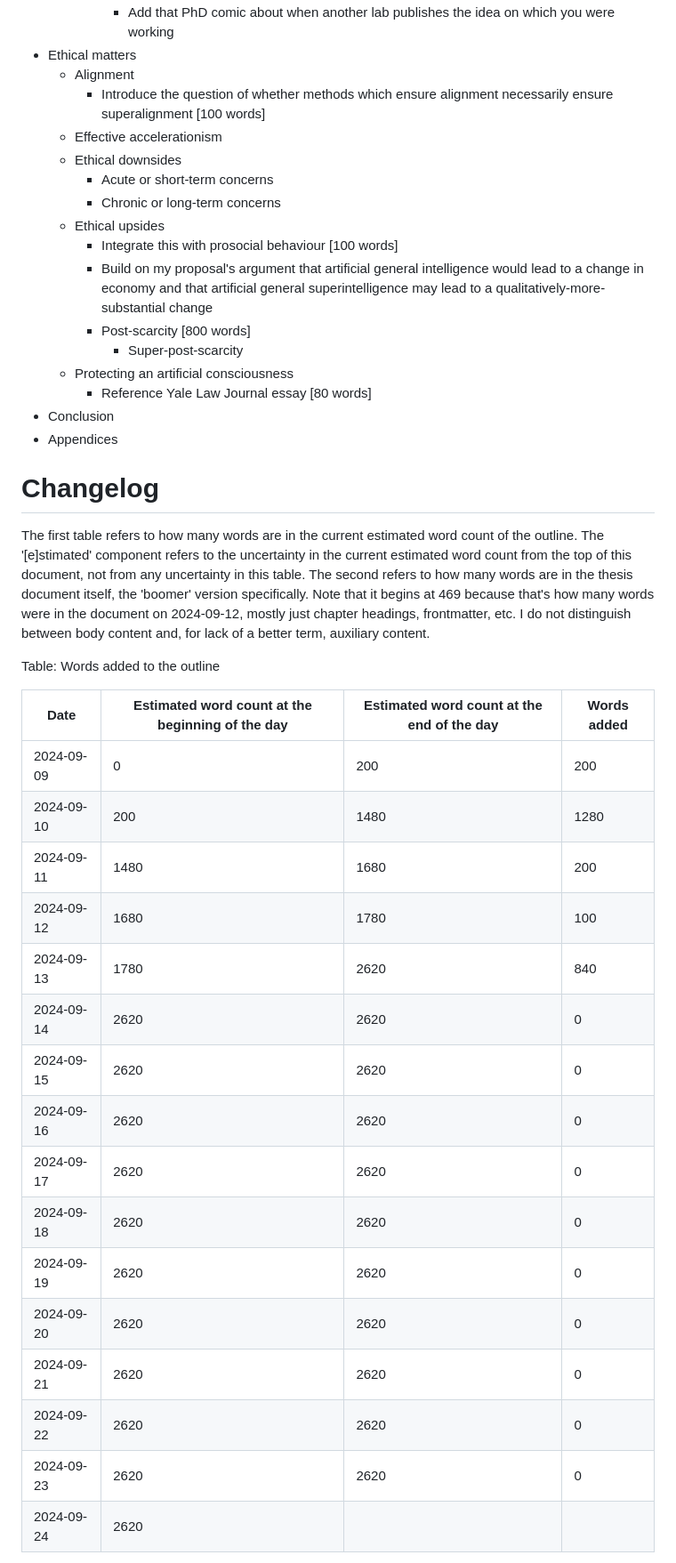
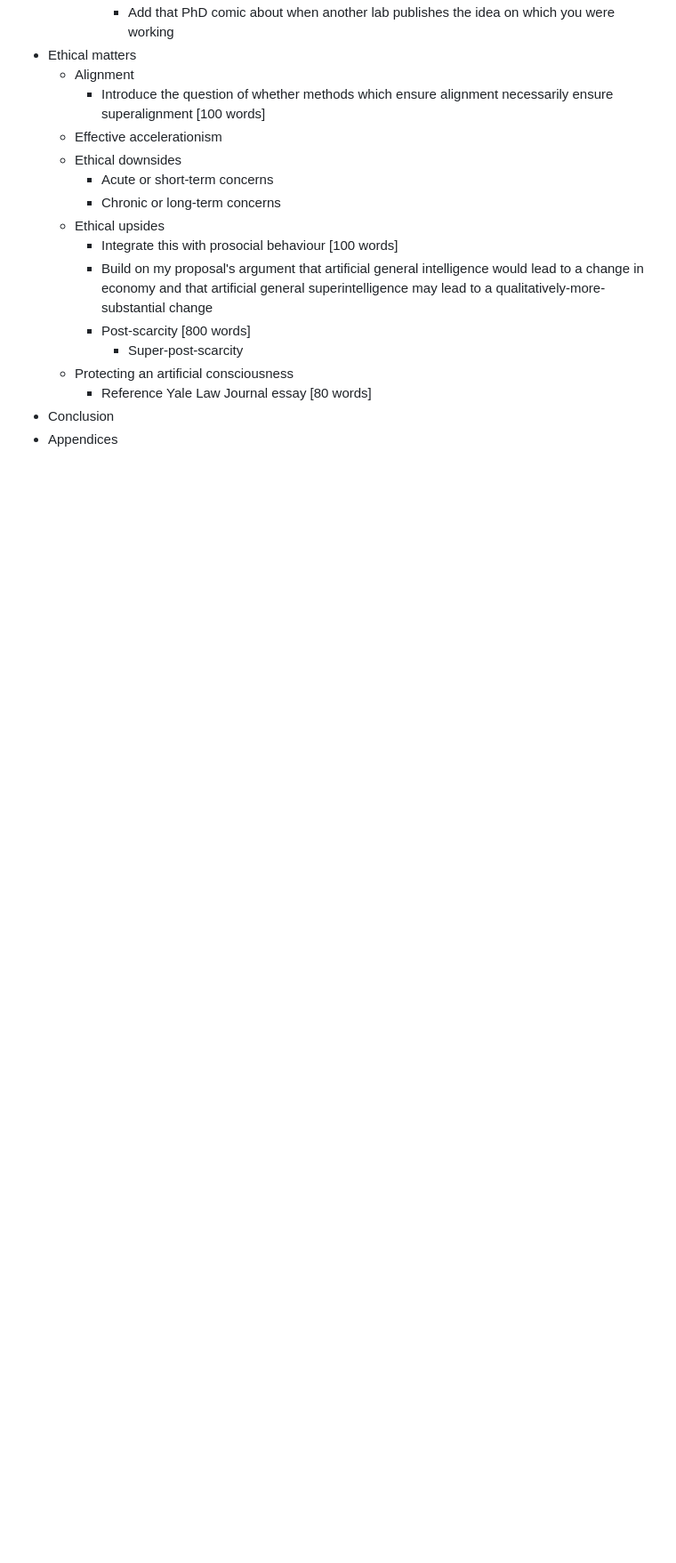
Before and after one commit to AbhinavMadahar/thesis, a Markdown page: outline/outline.md, the part around one of its changes. Shown at 89% size. Rendered like a GitHub page; blank space fills up the shorter version.

Commit message:
Remove outline changelog

```diff
--- a/outline/outline.md
+++ b/outline/outline.md
@@ -62,33 +62,3 @@ Goal word count: 100 000
     - Reference Yale Law Journal essay [80 words]
 - Conclusion
 - Appendices
-
-# Changelog
-
-The first table refers to how many words are in the current estimated word count of the outline.
-The '[e]stimated' component refers to the uncertainty in the current estimated word count from the top of this document, not from any uncertainty in this table.
-The second refers to how many words are in the thesis document itself, the 'boomer' version specifically.
-Note that it begins at 469 because that's how many words were in the document on 2024-09-12, mostly just chapter headings, frontmatter, etc.
-I do not distinguish between body content and, for lack of a better term, auxiliary content.
-
-Table: Words added to the outline
-
-| Date           | Estimated word count at the beginning of the day | Estimated word count at the end of the day | Words added |
-|----------------|--------------------------------------------------|--------------------------------------------|-------------|
-| 2024-09-09     | 0                                                | 200                                        | 200         |
-| 2024-09-10     | 200                                              | 1480                                       | 1280        |
-| 2024-09-11     | 1480                                             | 1680                                       | 200         |
-| 2024-09-12     | 1680                                             | 1780                                       | 100         |
-| 2024-09-13     | 1780                                             | 2620                                       | 840         |
-| 2024-09-14     | 2620                                             | 2620                                       | 0           |
-| 2024-09-15     | 2620                                             | 2620                                       | 0           |
-| 2024-09-16     | 2620                                             | 2620                                       | 0           |
-| 2024-09-17     | 2620                                             | 2620                                       | 0           |
-| 2024-09-18     | 2620                                             | 2620                                       | 0           |
-| 2024-09-19     | 2620                                             | 2620                                       | 0           |
-| 2024-09-20     | 2620                                             | 2620                                       | 0           |
-| 2024-09-21     | 2620                                             | 2620                                       | 0           |
-| 2024-09-22     | 2620                                             | 2620                                       | 0           |
-| 2024-09-23     | 2620                                             | 2620                                       | 0           |
-| 2024-09-24     | 2620                                             |                                            |             |
-
```
Also changed, not shown: other parts of outline/outline.md (+0 -20 lines).
